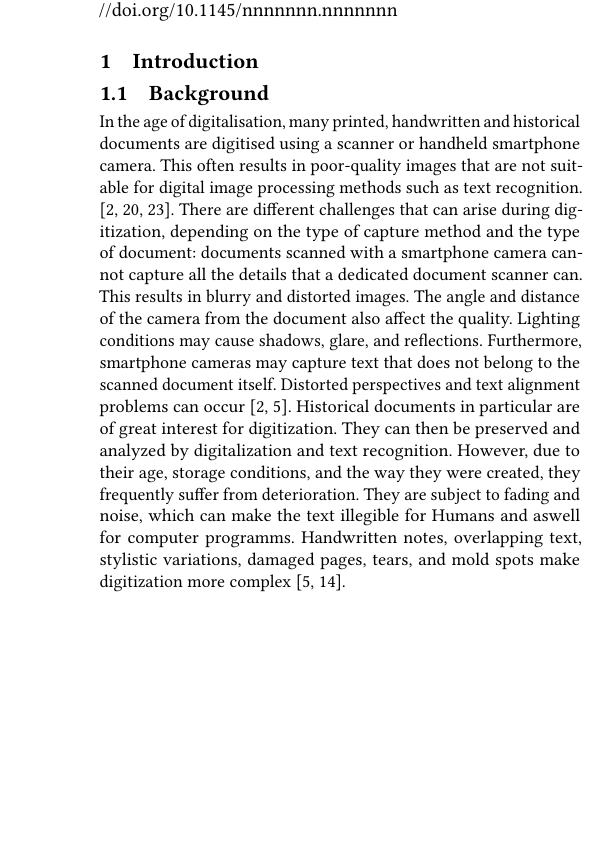
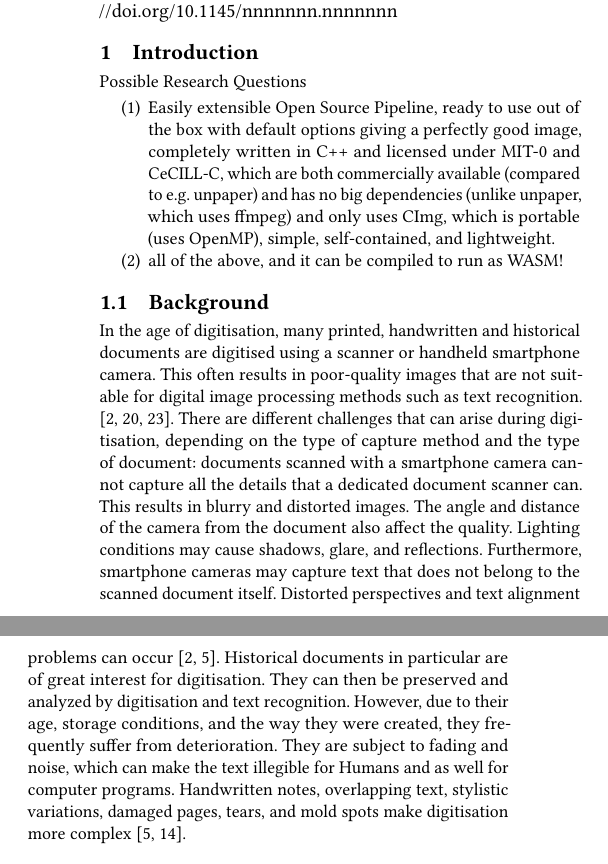
Before and after one commit to MherMnatsakanyan03/image_text_enhancer, a LaTeX paper (paper/paper.tex): part of one column of page 1 of 4 before the commit and two parts of the columns of page 1 of 4 after it, the two joined at a grey line, cut so that both start at the same text, the shorter picture padded with empty space. Compiled offline with pdfLaTeX.

Commit message:
Add some suggestions for research questions

```diff
--- a/paper/paper.tex
+++ b/paper/paper.tex
@@ -85,12 +85,18 @@ The five-finger pattern:
 \section{Introduction}
 \label{sec:intro}
 
+Possible Research Questions
+\begin{enumerate}
+  \item Easily extensible Open Source Pipeline, ready to use out of the box with default options giving a perfectly good image, completely written in C++ and licensed under MIT-0 and CeCILL-C, which are both commercially available (compared to e.g. unpaper) and has no big dependencies (unlike unpaper, which uses ffmpeg) and only uses CImg, which is portable (uses OpenMP), simple, self-contained, and lightweight.
+  \item all of the above, and it can be compiled to run as WASM!
+\end{enumerate}
+
 \subsection{Background}
 \label{sec:background}
 
-In the age of digitalisation, many printed, handwritten and historical documents are digitised using a scanner or handheld smartphone camera. This often results in poor-quality images that are not suitable for digital image processing methods such as text recognition. \cite{Investigation_binarization_techniques_unevenly_illuminated_document_images_alqudah_2015,review_document_binarization_yang_2024,review_degradation_image_enhancement_zhou_2023}.
-There are different challenges that can arise during digitization, depending on the type of capture method and the type of document: documents scanned with a smartphone camera cannot capture all the details that a dedicated document scanner can. This results in blurry and distorted images. The angle and distance of the camera from the document also affect the quality. Lighting conditions may cause shadows, glare, and reflections. Furthermore, smartphone cameras may capture text that does not belong to the scanned document itself. Distorted perspectives and text alignment problems can occur \cite{comprehensive_review_document_image_binarization_bataineh_2025, Investigation_binarization_techniques_unevenly_illuminated_document_images_alqudah_2015}.
-Historical documents in particular are of great interest for digitization. They can then be preserved and analyzed by digitalization and text recognition. However, due to their age, storage conditions, and the way they were created, they frequently suffer from deterioration. They are subject to fading and noise, which can make the text illegible for Humans and aswell for computer programms. Handwritten notes, overlapping text, stylistic variations, damaged pages, tears, and mold spots make digitization more complex \cite{comprehensive_review_document_image_binarization_bataineh_2025,degraded_historical_document_binarization_sulaiman_2019}.
+In the age of digitisation, many printed, handwritten and historical documents are digitised using a scanner or handheld smartphone camera. This often results in poor-quality images that are not suitable for digital image processing methods such as text recognition. \cite{Investigation_binarization_techniques_unevenly_illuminated_document_images_alqudah_2015,review_document_binarization_yang_2024,review_degradation_image_enhancement_zhou_2023}.
+There are different challenges that can arise during digitisation, depending on the type of capture method and the type of document: documents scanned with a smartphone camera cannot capture all the details that a dedicated document scanner can. This results in blurry and distorted images. The angle and distance of the camera from the document also affect the quality. Lighting conditions may cause shadows, glare, and reflections. Furthermore, smartphone cameras may capture text that does not belong to the scanned document itself. Distorted perspectives and text alignment problems can occur \cite{comprehensive_review_document_image_binarization_bataineh_2025, Investigation_binarization_techniques_unevenly_illuminated_document_images_alqudah_2015}.
+Historical documents in particular are of great interest for digitisation. They can then be preserved and analyzed by digitisation and text recognition. However, due to their age, storage conditions, and the way they were created, they frequently suffer from deterioration. They are subject to fading and noise, which can make the text illegible for Humans and as well for computer programs. Handwritten notes, overlapping text, stylistic variations, damaged pages, tears, and mold spots make digitisation more complex \cite{comprehensive_review_document_image_binarization_bataineh_2025,degraded_historical_document_binarization_sulaiman_2019}.
 
 \subsection{Related Work}
 \label{sec:related-work}
```
Also changed, not shown: paper/paper.pdf, paper/paper.tex (8 more changed lines), 1 other file.
